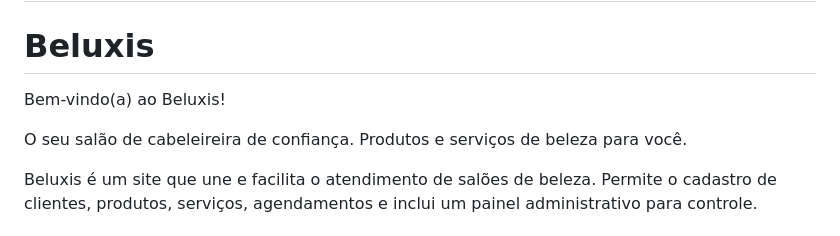
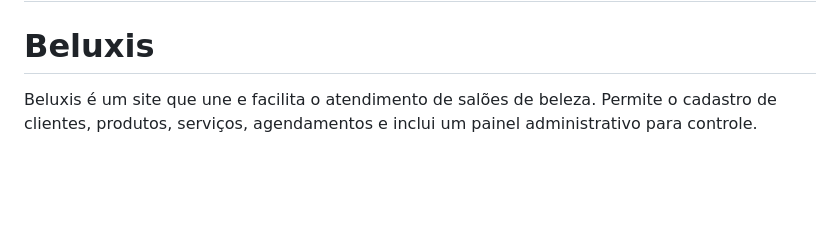
Before and after one commit to ZSabia/Beluxis, a Markdown page: README.md, the part around the change. GitHub-like rendering; blank space fills up the shorter version.

Commit message:
Update README.md
Signed-off-by: Zé Sabiá <jose.sabia2@gmail.com>

```diff
--- a/README.md
+++ b/README.md
@@ -1,10 +1,6 @@
 # Beluxis
 
 # Beluxis
-
-Bem-vindo(a) ao Beluxis!
-
-O seu salão de cabeleireira de confiança. Produtos e serviços de beleza para você.
 
 Beluxis é um site que une e facilita o atendimento de salões de beleza. Permite o cadastro de clientes, produtos, serviços, agendamentos e inclui um painel administrativo para controle.
 
```
